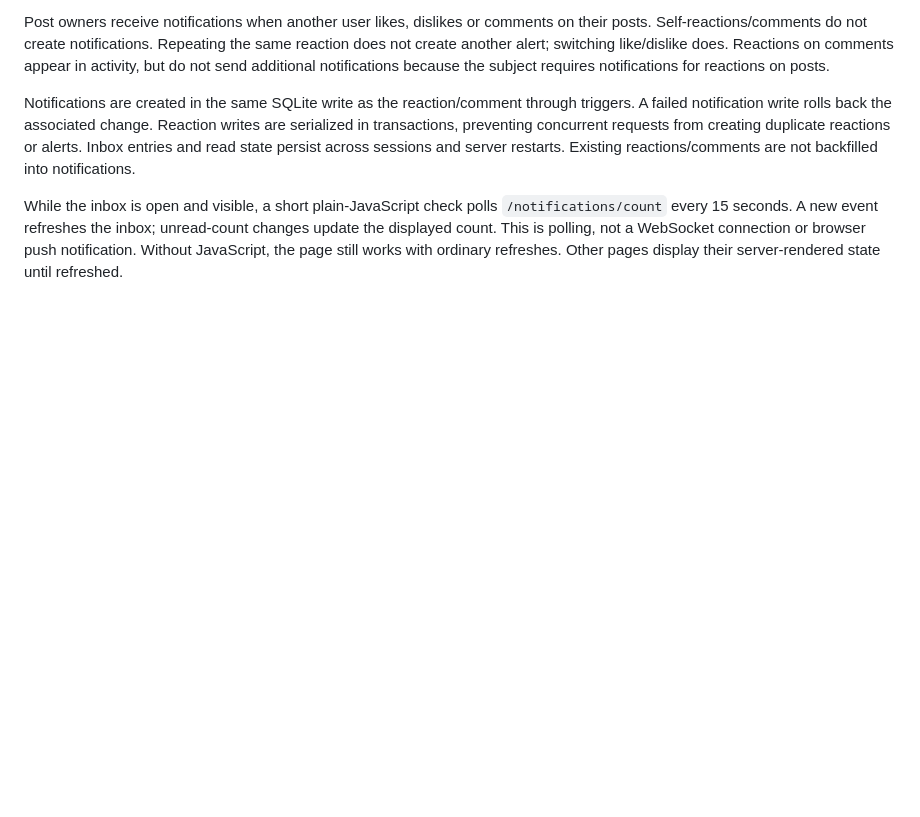
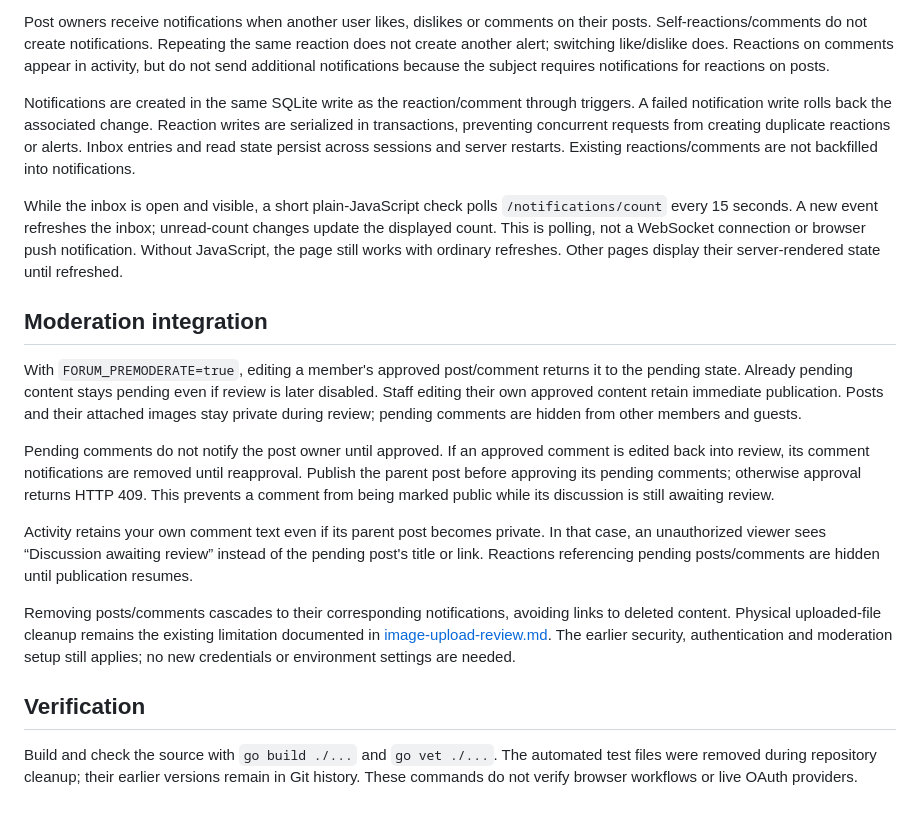
Before and after one commit to ihamzaihsan/yaplane, a Markdown page: docs/advanced-features.md, the part around the change. Rendered like a GitHub page; blank space fills up the shorter version.

Commit message:
docs(activity): explain moderation during edits and verification limits
explain moderation during edits and verification limits.

```diff
--- a/docs/advanced-features.md
+++ b/docs/advanced-features.md
@@ -25,3 +25,17 @@ Post owners receive notifications when another user likes, dislikes or comments
 Notifications are created in the same SQLite write as the reaction/comment through triggers. A failed notification write rolls back the associated change. Reaction writes are serialized in transactions, preventing concurrent requests from creating duplicate reactions or alerts. Inbox entries and read state persist across sessions and server restarts. Existing reactions/comments are not backfilled into notifications.
 
 While the inbox is open and visible, a short plain-JavaScript check polls `/notifications/count` every 15 seconds. A new event refreshes the inbox; unread-count changes update the displayed count. This is polling, not a WebSocket connection or browser push notification. Without JavaScript, the page still works with ordinary refreshes. Other pages display their server-rendered state until refreshed.
+
+## Moderation integration
+
+With `FORUM_PREMODERATE=true`, editing a member's approved post/comment returns it to the pending state. Already pending content stays pending even if review is later disabled. Staff editing their own approved content retain immediate publication. Posts and their attached images stay private during review; pending comments are hidden from other members and guests.
+
+Pending comments do not notify the post owner until approved. If an approved comment is edited back into review, its comment notifications are removed until reapproval. Publish the parent post before approving its pending comments; otherwise approval returns HTTP 409. This prevents a comment from being marked public while its discussion is still awaiting review.
+
+Activity retains your own comment text even if its parent post becomes private. In that case, an unauthorized viewer sees “Discussion awaiting review” instead of the pending post's title or link. Reactions referencing pending posts/comments are hidden until publication resumes.
+
+Removing posts/comments cascades to their corresponding notifications, avoiding links to deleted content. Physical uploaded-file cleanup remains the existing limitation documented in [image-upload-review.md](image-upload-review.md). The earlier security, authentication and moderation setup still applies; no new credentials or environment settings are needed.
+
+## Verification
+
+Build and check the source with `go build ./...` and `go vet ./...`. The automated test files were removed during repository cleanup; their earlier versions remain in Git history. These commands do not verify browser workflows or live OAuth providers.
```
